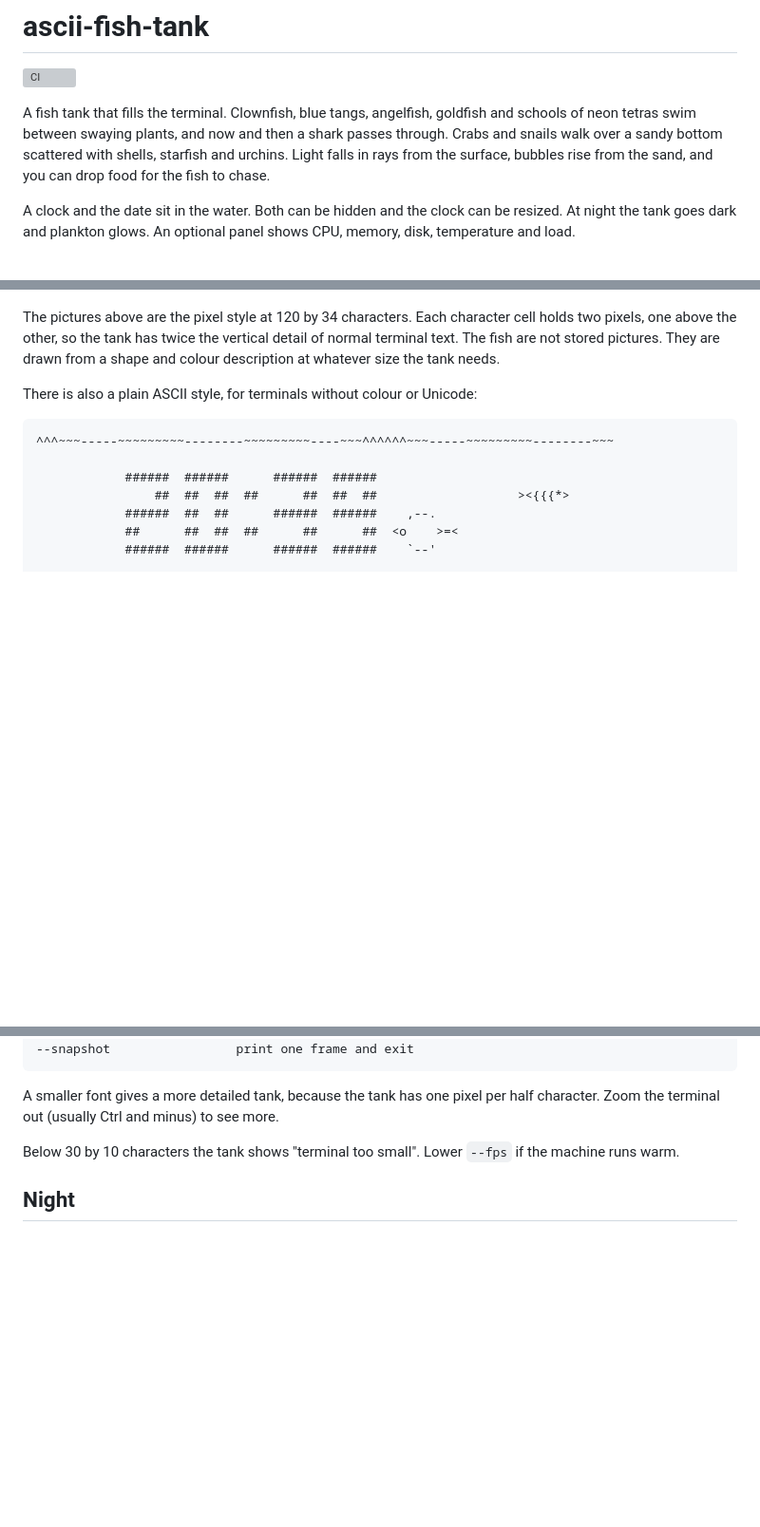
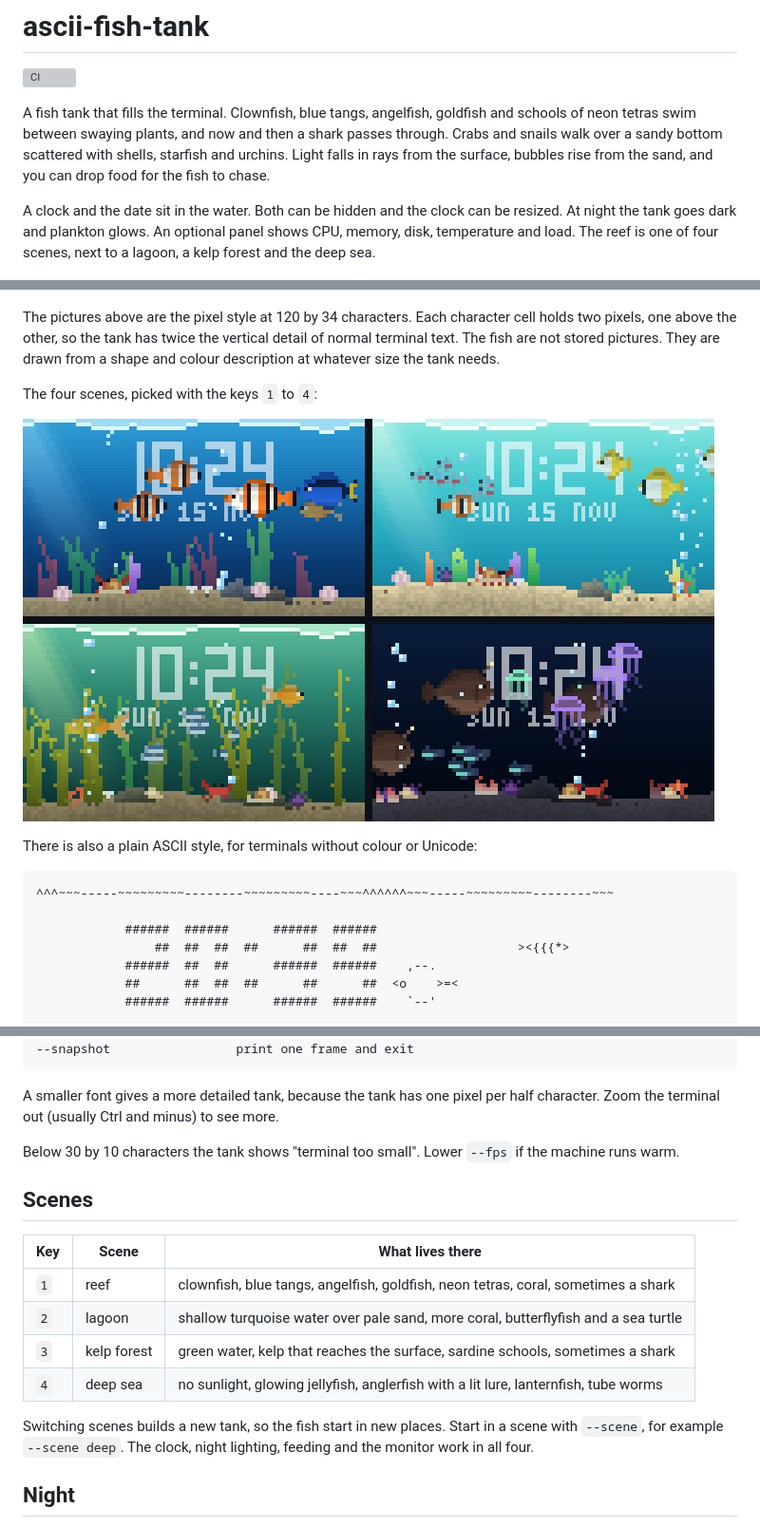
Before and after one commit to WasathTheekshana/ascii-fish-tank, a Markdown page: README.md, 3 parts joined by grey strips. Shown at 95% size. Drawn GitHub-style; pictures changed too: docs/scenes.png (added); blank space fills up the shorter version; grey boxes are pictures that could not be loaded.

Commit message:
Add lagoon, kelp forest and deep sea scenes

```diff
--- a/README.md
+++ b/README.md
@@ -4,13 +4,17 @@
 
 A fish tank that fills the terminal. Clownfish, blue tangs, angelfish, goldfish and schools of neon tetras swim between swaying plants, and now and then a shark passes through. Crabs and snails walk over a sandy bottom scattered with shells, starfish and urchins. Light falls in rays from the surface, bubbles rise from the sand, and you can drop food for the fish to chase.
 
-A clock and the date sit in the water. Both can be hidden and the clock can be resized. At night the tank goes dark and plankton glows. An optional panel shows CPU, memory, disk, temperature and load.
+A clock and the date sit in the water. Both can be hidden and the clock can be resized. At night the tank goes dark and plankton glows. An optional panel shows CPU, memory, disk, temperature and load. The reef is one of four scenes, next to a lagoon, a kelp forest and the deep sea.
 
 ![The tank by day](docs/screenshot.png)
 
 ![The tank at night](docs/screenshot-night.png)
 
 The pictures above are the pixel style at 120 by 34 characters. Each character cell holds two pixels, one above the other, so the tank has twice the vertical detail of normal terminal text. The fish are not stored pictures. They are drawn from a shape and colour description at whatever size the tank needs.
+
+The four scenes, picked with the keys `1` to `4`:
+
+![Reef, lagoon, kelp forest and deep sea](docs/scenes.png)
 
 There is also a plain ASCII style, for terminals without colour or Unicode:
 
@@ -134,6 +140,17 @@ A smaller font gives a more detailed tank, because the tank has one pixel per ha
 
 Below 30 by 10 characters the tank shows "terminal too small". Lower `--fps` if the machine runs warm.
 
+## Scenes
+
+| Key | Scene | What lives there |
+|---|---|---|
+| `1` | reef | clownfish, blue tangs, angelfish, goldfish, neon tetras, coral, sometimes a shark |
+| `2` | lagoon | shallow turquoise water over pale sand, more coral, butterflyfish and a sea turtle |
+| `3` | kelp forest | green water, kelp that reaches the surface, sardine schools, sometimes a shark |
+| `4` | deep sea | no sunlight, glowing jellyfish, anglerfish with a lit lure, lanternfish, tube worms |
+
+Switching scenes builds a new tank, so the fish start in new places. Start in a scene with `--scene`, for example `--scene deep`. The clock, night lighting, feeding and the monitor work in all four.
+
 ## Night
 
 With `--night auto`, the default, the tank is dark from 19:00 to 06:00 by the system clock. Everything dims and turns bluer, the clock and date keep glowing, and plankton sparkles in the water. Press `n` to switch by hand, or start with `--night on` or `--night off`.
```
Also changed, not shown: other parts of README.md (+3 -1 lines), CHANGELOG.md (+9 -0 lines), 3 other files.
